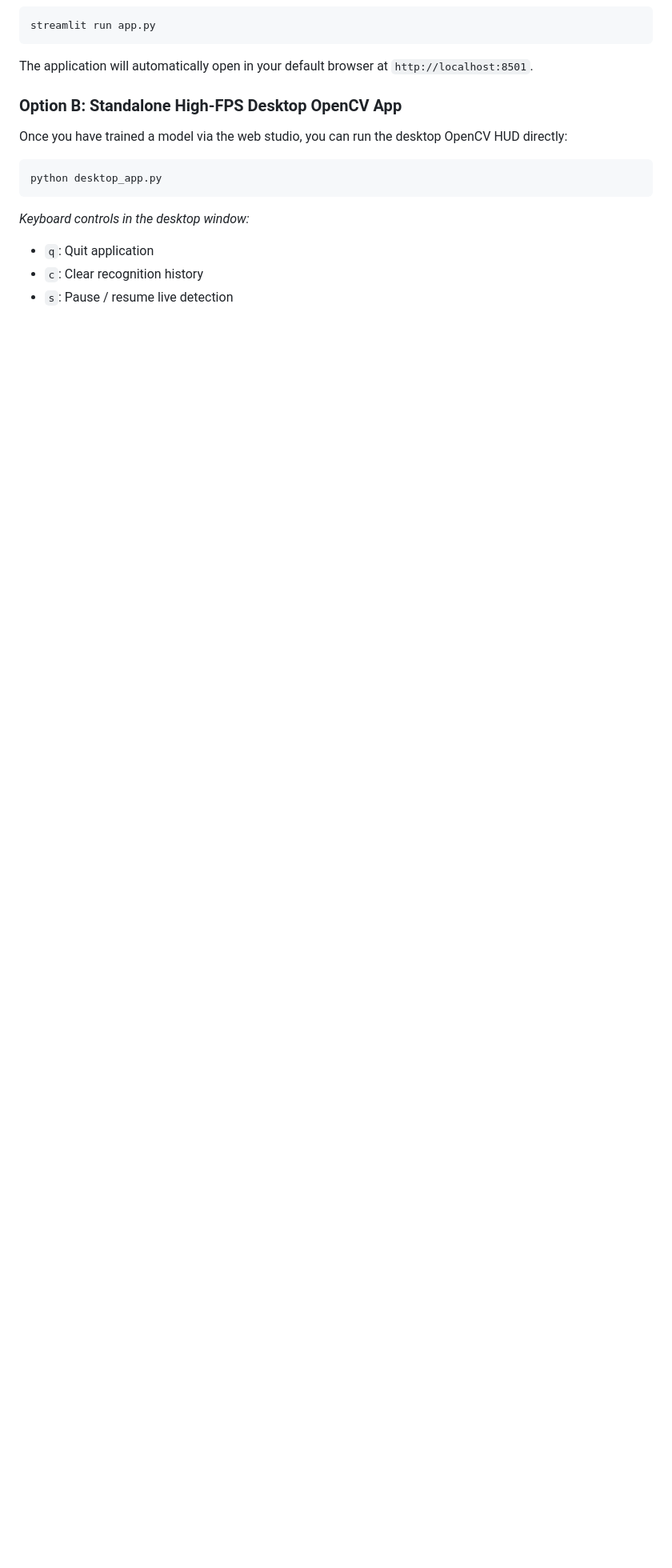
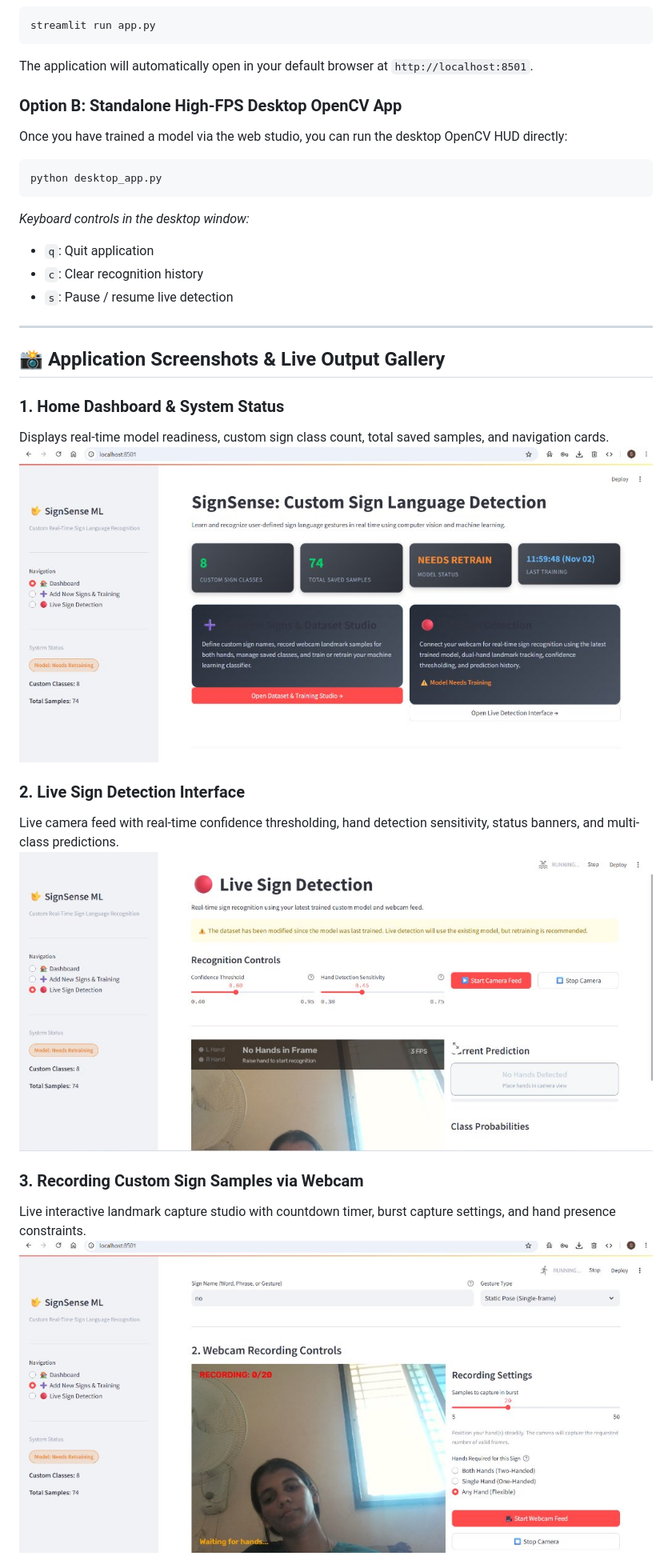
Before and after one commit to Sawant-0/Sign-Language-Detection, a Markdown page: README.md, the part around one of its changes. Shown at 80% size. GitHub-like rendering; pictures changed too: assets/dashboard_overview.jpg (added), assets/live_detection_ui.jpg (added), assets/record_signs_studio.jpg (added); blank space fills up the shorter version.

Commit message:
docs: add real application UI output screenshots and update README gallery

```diff
--- a/README.md
+++ b/README.md
@@ -96,3 +96,20 @@ python desktop_app.py
 - `q`: Quit application
 - `c`: Clear recognition history
 - `s`: Pause / resume live detection
+
+---
+
+## 📸 Application Screenshots & Live Output Gallery
+
+### 1. Home Dashboard & System Status
+Displays real-time model readiness, custom sign class count, total saved samples, and navigation cards.
+![Home Dashboard Overview](assets/dashboard_overview.jpg)
+
+### 2. Live Sign Detection Interface
+Live camera feed with real-time confidence thresholding, hand detection sensitivity, status banners, and multi-class predictions.
+![Live Sign Detection Interface](assets/live_detection_ui.jpg)
+
+### 3. Recording Custom Sign Samples via Webcam
+Live interactive landmark capture studio with countdown timer, burst capture settings, and hand presence constraints.
+![Webcam Recording Controls](assets/record_signs_studio.jpg)
+
```
Also changed, not shown: other parts of README.md (+14 -2 lines), assets/dataset_distribution_ui.png (added), assets/manage_classes_ui.jpg (added).
